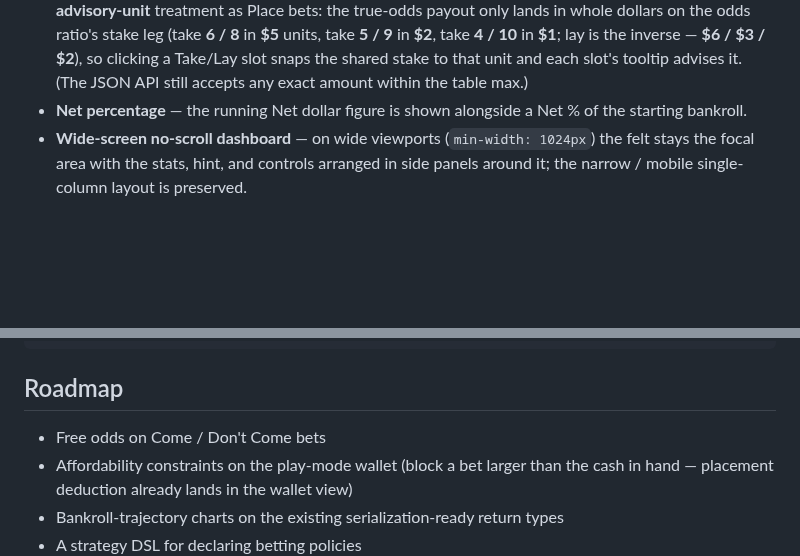
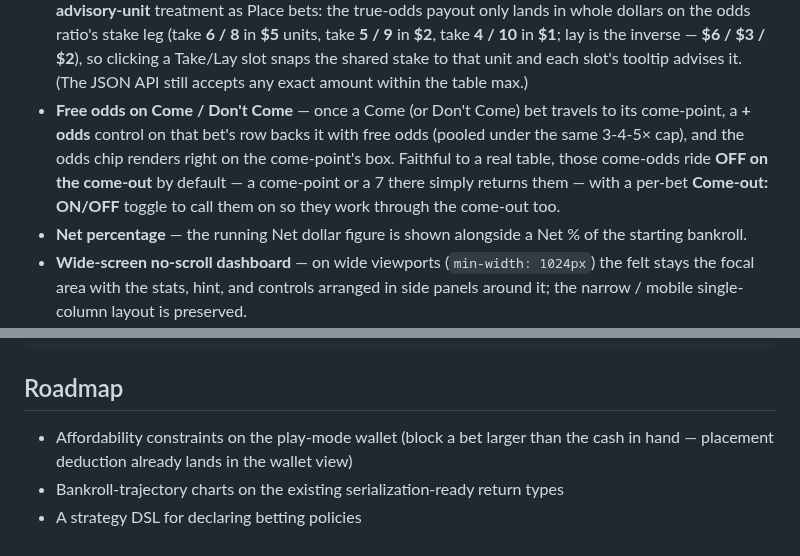
Before and after one commit to tottenjordan/marcy-dice-engine, a Markdown page: README.md, 2 parts joined by grey strips. Rendered like a GitHub page; blank space fills up the shorter version.

Commit message:
docs: come-odds rendering + come-out toggle (Phase 8)

```diff
--- a/README.md
+++ b/README.md
@@ -146,6 +146,13 @@ that it carries a set of play-mode conveniences:
   inverse — **$6 / $3 / $2**), so clicking a Take/Lay slot snaps the shared stake
   to that unit and each slot's tooltip advises it. (The JSON API still accepts any
   exact amount within the table max.)
+- **Free odds on Come / Don't Come** — once a Come (or Don't Come) bet travels to
+  its come-point, a **+ odds** control on that bet's row backs it with free odds
+  (pooled under the same 3-4-5× cap), and the odds chip renders right on the
+  come-point's box. Faithful to a real table, those come-odds ride **OFF on the
+  come-out** by default — a come-point or a 7 there simply returns them — with a
+  per-bet **Come-out: ON/OFF** toggle to call them on so they work through the
+  come-out too.
 - **Net percentage** — the running Net dollar figure is shown alongside a Net %
   of the starting bankroll.
 - **Wide-screen no-scroll dashboard** — on wide viewports (`min-width: 1024px`)
@@ -284,7 +291,6 @@ docs/notes/      session notes
 
 ## Roadmap
 
-- Free odds on Come / Don't Come bets
 - Affordability constraints on the play-mode wallet (block a bet larger than the
   cash in hand — placement deduction already lands in the wallet view)
 - Bankroll-trajectory charts on the existing serialization-ready return types
```
Also changed, not shown: CLAUDE.md (+7 -2 lines), PLANS.md (+20 -3 lines).
